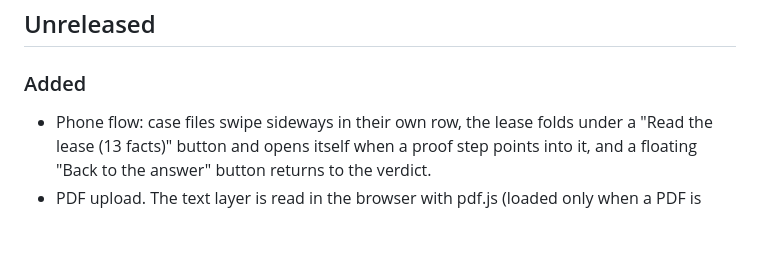
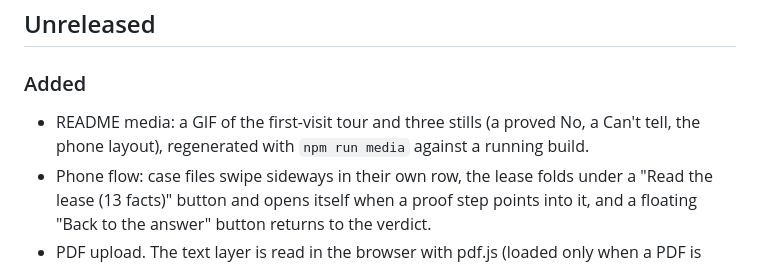
Before and after one commit to blackwingArtisan/lease-lawyer, a Markdown page: CHANGELOG.md, the part around the change. Rendered like a GitHub page; blank space fills up the shorter version.

```diff
--- a/CHANGELOG.md
+++ b/CHANGELOG.md
@@ -5,6 +5,7 @@ Notable changes to Lease Lawyer. The Kiro sessions and what they changed are rec
 ## Unreleased
 
 ### Added
+- README media: a GIF of the first-visit tour and three stills (a proved No, a Can't tell, the phone layout), regenerated with `npm run media` against a running build.
 - Phone flow: case files swipe sideways in their own row, the lease folds under a "Read the lease (13 facts)" button and opens itself when a proof step points into it, and a floating "Back to the answer" button returns to the verdict.
 - PDF upload. The text layer is read in the browser with pdf.js (loaded only when a PDF is chosen), wrapped lines are reflowed into whole sentences so quotes stay verbatim, and scans, damaged files and very long documents are refused with a reason. A sample lease PDF can be downloaded from the "Your own" card; it reads to exactly the same facts as its text version.
 - `ask()` takes an optional rule base, the hook a per-state rule pack will use.
```
Also changed, not shown: README.md (+6 -0 lines), docs/media/cant-tell.png (added), docs/media/phone.png (added), docs/media/verdict-no.png (added), 3 other files.
